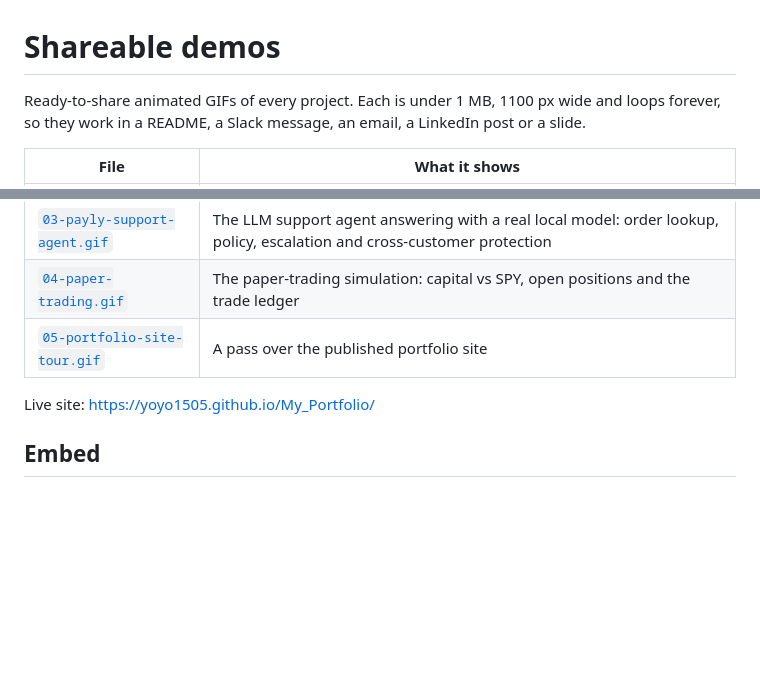
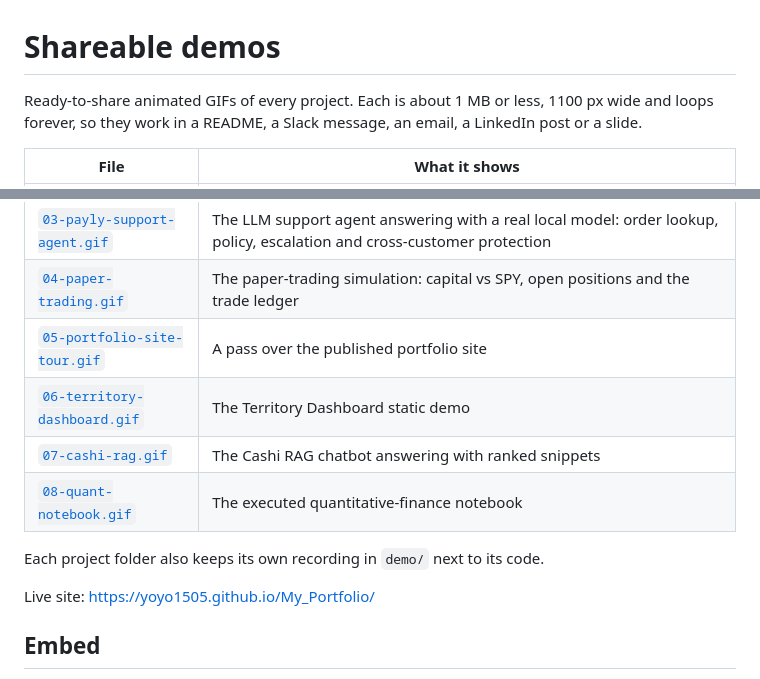
Before and after one commit to Yoyo1505/My_Portfolio, a Markdown page: share/README.md, 2 parts joined by grey strips. GitHub-like rendering; blank space fills up the shorter version.

Commit message:
Add remaining GIFs to share and link recordings from the README
Co-Authored-By: Claude Sonnet 5.5 <noreply@anthropic.com>

```diff
--- a/share/README.md
+++ b/share/README.md
@@ -1,6 +1,6 @@
 # Shareable demos
 
-Ready-to-share animated GIFs of every project. Each is under 1 MB, 1100 px wide and loops forever, so they work in a README, a Slack message, an email, a LinkedIn post or a slide.
+Ready-to-share animated GIFs of every project. Each is about 1 MB or less, 1100 px wide and loops forever, so they work in a README, a Slack message, an email, a LinkedIn post or a slide.
 
 | File | What it shows |
 |------|---------------|
@@ -9,6 +9,11 @@ Ready-to-share animated GIFs of every project. Each is under 1 MB, 1100 px wide
 | [`03-payly-support-agent.gif`](03-payly-support-agent.gif) | The LLM support agent answering with a real local model: order lookup, policy, escalation and cross-customer protection |
 | [`04-paper-trading.gif`](04-paper-trading.gif) | The paper-trading simulation: capital vs SPY, open positions and the trade ledger |
 | [`05-portfolio-site-tour.gif`](05-portfolio-site-tour.gif) | A pass over the published portfolio site |
+| [`06-territory-dashboard.gif`](06-territory-dashboard.gif) | The Territory Dashboard static demo |
+| [`07-cashi-rag.gif`](07-cashi-rag.gif) | The Cashi RAG chatbot answering with ranked snippets |
+| [`08-quant-notebook.gif`](08-quant-notebook.gif) | The executed quantitative-finance notebook |
+
+Each project folder also keeps its own recording in `demo/` next to its code.
 
 Live site: https://yoyo1505.github.io/My_Portfolio/
 
```
Also changed, not shown: README.md (+1 -1 lines), share/06-territory-dashboard.gif (added), share/07-cashi-rag.gif (added), share/08-quant-notebook.gif (added).
